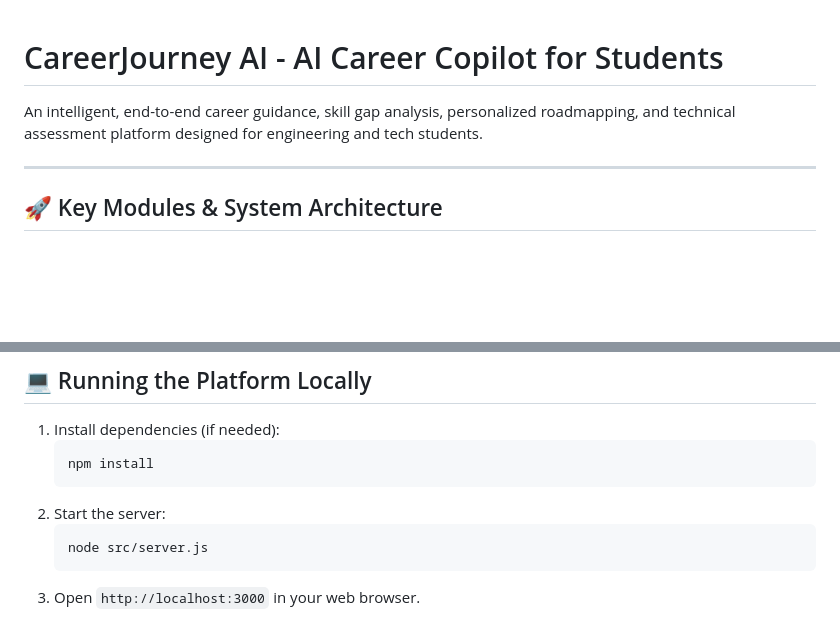
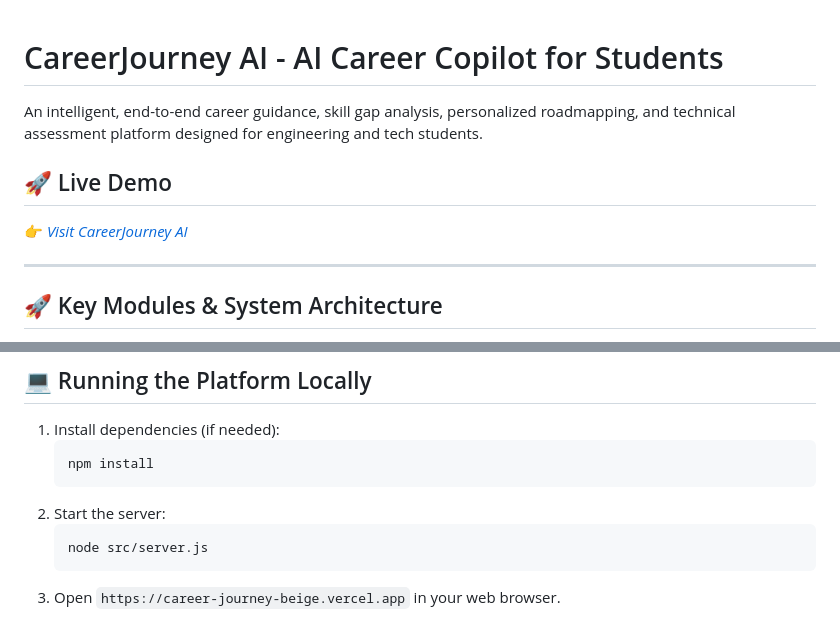
Before and after one commit to Adityasinghc703/Career-journey, a Markdown page: README.md, 2 parts joined by grey strips. GitHub-like rendering; blank space fills up the shorter version.

Commit message:
Update live demo link and access instructions
Updated the live demo link and modified the instructions for accessing the application.

````diff
--- a/README.md
+++ b/README.md
@@ -1,6 +1,10 @@
 # CareerJourney AI - AI Career Copilot for Students
 
+
 An intelligent, end-to-end career guidance, skill gap analysis, personalized roadmapping, and technical assessment platform designed for engineering and tech students.
+## 🚀 Live Demo
+
+👉 *[Visit CareerJourney AI](https://career-journey-beige.vercel.app)*
 
 ---
 
@@ -78,4 +82,4 @@ node test/assessment.test.js
    ```bash
    node src/server.js
    ```
-3. Open `http://localhost:3000` in your web browser.
+3. Open `https://career-journey-beige.vercel.app` in your web browser.
````
